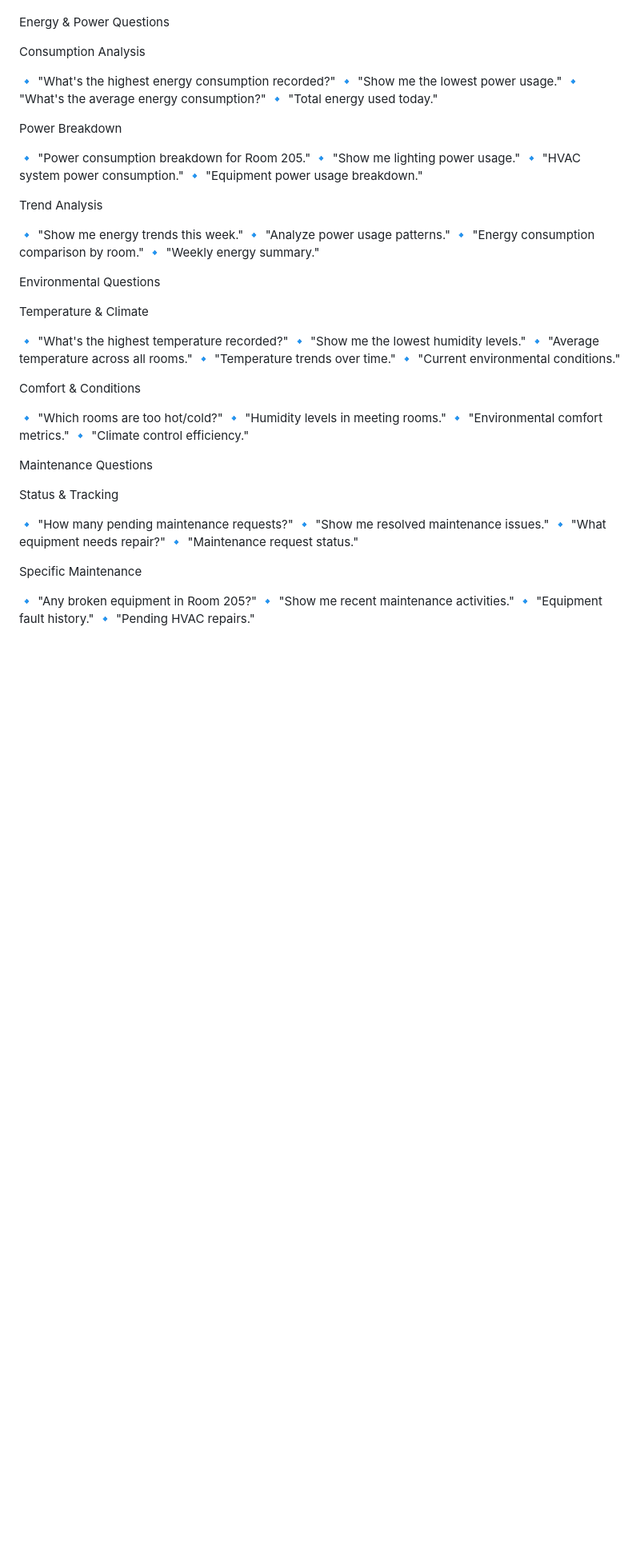
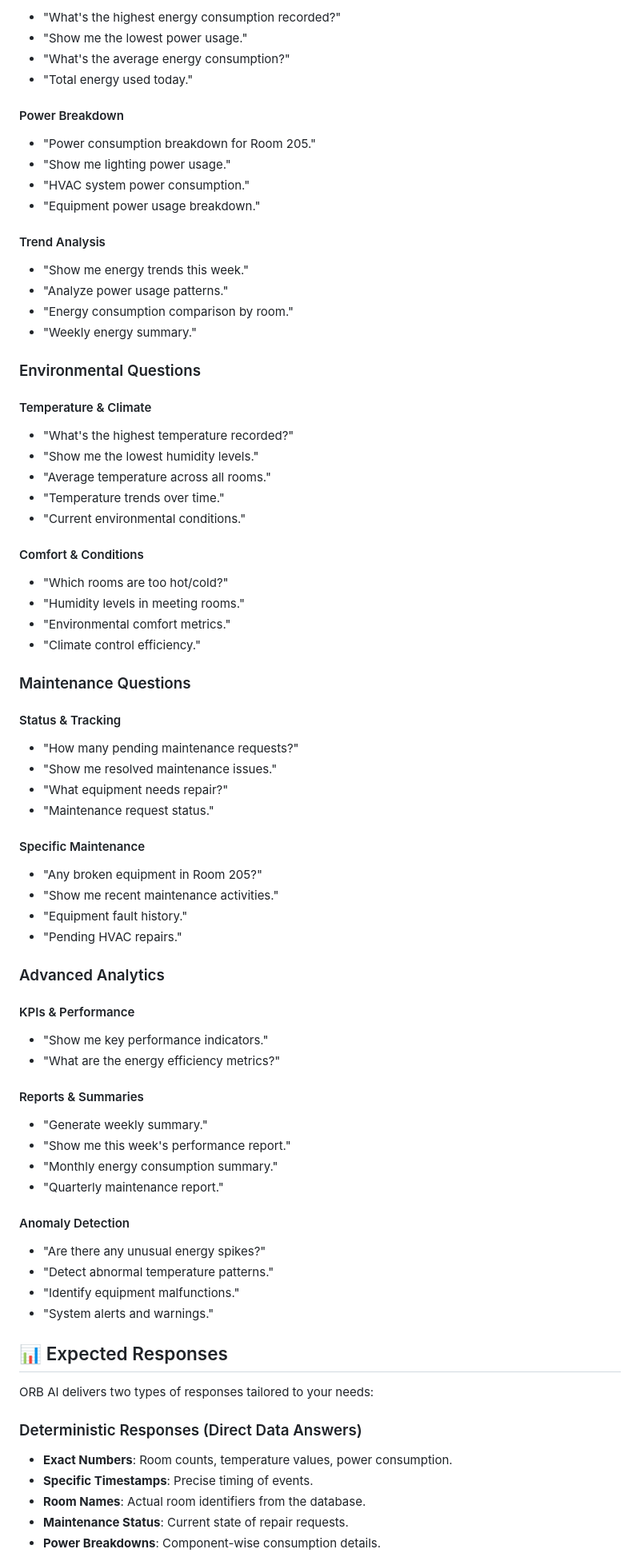
Before and after one commit to JustinEscano/SBMS-Y3S1G4, a Markdown page: llm/static_remote_LLM/LLM_SYSTEM_DOCUMENTATION.md, the part around one of its changes. Shown at 80% size. GitHub-like rendering; blank space fills up the shorter version.

Commit message:
Fixed documentation.md

```diff
--- a/llm/static_remote_LLM/LLM_SYSTEM_DOCUMENTATION.md
+++ b/llm/static_remote_LLM/LLM_SYSTEM_DOCUMENTATION.md
@@ -70,66 +76,86 @@ Specific Room Queries
 
+- "What's the highest energy consumption recorded?"
+- "Show me the lowest power usage."
+- "What's the average energy consumption?"
+- "Total energy used today."
 
-Energy & Power Questions
+#### Power Breakdown
 
-Consumption Analysis
+- "Power consumption breakdown for Room 205."
+- "Show me lighting power usage."
+- "HVAC system power consumption."
+- "Equipment power usage breakdown."
 
-🔹 "What's the highest energy consumption recorded?"
-🔹 "Show me the lowest power usage."
-🔹 "What's the average energy consumption?"
-🔹 "Total energy used today."
+#### Trend Analysis
 
+- "Show me energy trends this week."
+- "Analyze power usage patterns."
+- "Energy consumption comparison by room."
+- "Weekly energy summary."
 
-Power Breakdown
+### Environmental Questions
 
-🔹 "Power consumption breakdown for Room 205."
-🔹 "Show me lighting power usage."
-🔹 "HVAC system power consumption."
-🔹 "Equipment power usage breakdown."
+#### Temperature & Climate
 
+- "What's the highest temperature recorded?"
+- "Show me the lowest humidity levels."
+- "Average temperature across all rooms."
+- "Temperature trends over time."
+- "Current environmental conditions."
 
-Trend Analysis
+#### Comfort & Conditions
 
-🔹 "Show me energy trends this week."
-🔹 "Analyze power usage patterns."
-🔹 "Energy consumption comparison by room."
-🔹 "Weekly energy summary."
+- "Which rooms are too hot/cold?"
+- "Humidity levels in meeting rooms."
+- "Environmental comfort metrics."
+- "Climate control efficiency."
 
+### Maintenance Questions
 
+#### Status & Tracking
 
-Environmental Questions
+- "How many pending maintenance requests?"
+- "Show me resolved maintenance issues."
+- "What equipment needs repair?"
+- "Maintenance request status."
 
-Temperature & Climate
+#### Specific Maintenance
 
-🔹 "What's the highest temperature recorded?"
-🔹 "Show me the lowest humidity levels."
-🔹 "Average temperature across all rooms."
-🔹 "Temperature trends over time."
-🔹 "Current environmental conditions."
+- "Any broken equipment in Room 205?"
+- "Show me recent maintenance activities."
+- "Equipment fault history."
+- "Pending HVAC repairs."
 
+### Advanced Analytics
 
-Comfort & Conditions
+#### KPIs & Performance
 
-🔹 "Which rooms are too hot/cold?"
-🔹 "Humidity levels in meeting rooms."
-🔹 "Environmental comfort metrics."
-🔹 "Climate control efficiency."
+- "Show me key performance indicators."
+- "What are the energy efficiency metrics?"
 
+#### Reports & Summaries
 
+- "Generate weekly summary."
+- "Show me this week's performance report."
+- "Monthly energy consumption summary."
+- "Quarterly maintenance report."
 
-Maintenance Questions
+#### Anomaly Detection
 
-Status & Tracking
+- "Are there any unusual energy spikes?"
+- "Detect abnormal temperature patterns."
+- "Identify equipment malfunctions."
+- "System alerts and warnings."
 
-🔹 "How many pending maintenance requests?"
-🔹 "Show me resolved maintenance issues."
-🔹 "What equipment needs repair?"
-🔹 "Maintenance request status."
+## 📊 Expected Responses
 
+ORB AI delivers two types of responses tailored to your needs:
 
-Specific Maintenance
+### Deterministic Responses (Direct Data Answers)
 
-🔹 "Any broken equipment in Room 205?"
-🔹 "Show me recent maintenance activities."
-🔹 "Equipment fault history."
-🔹 "Pending HVAC repairs."
+- **Exact Numbers**: Room counts, temperature values, power consumption.
+- **Specific Timestamps**: Precise timing of events.
+- **Room Names**: Actual room identifiers from the database.
+- **Maintenance Status**: Current state of repair requests.
+- **Power Breakdowns**: Component-wise consumption details.
 
```
Also changed, not shown: other parts of llm/static_remote_LLM/LLM_SYSTEM_DOCUMENTATION.md (+153 -181 lines).
